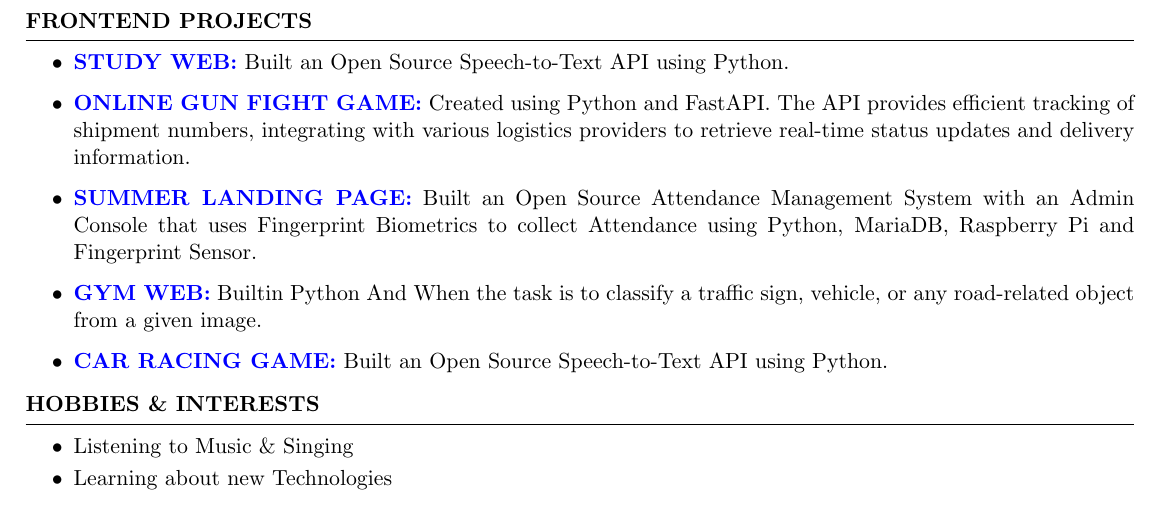
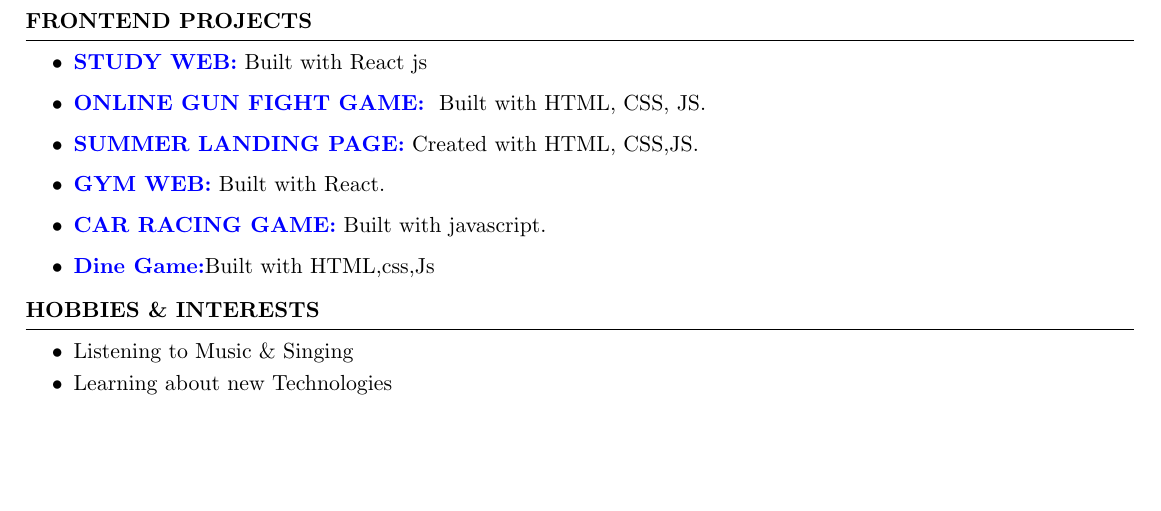
Before and after one commit to trishaamandal/trisha-resume, a LaTeX CV (Trisha_Mandal_Resume.tex): part of page 2 of 2, cut so that both start at the same text, the shorter picture padded with empty space. Compiled offline with pdfLaTeX.

Commit message:
Your commit message

```diff
--- a/Trisha_Mandal_Resume.tex
+++ b/Trisha_Mandal_Resume.tex
@@ -82,11 +82,12 @@
 
 \begin{rSection}{ FRONTEND PROJECTS}
     \begin{itemize}
-        \item \textbf{\href{https://github.com/trishaamandal/CD-studiesPlans}{STUDY WEB:}} {Built an Open Source Speech-to-Text API using Python.}
-        \item \textbf{\href{https://github.com/trishaamandal/gameweb}{ONLINE GUN FIGHT GAME:}} {Created using Python and FastAPI. The API provides efficient tracking of shipment numbers, integrating with various logistics providers to retrieve real-time status updates and delivery information.}
-        \item \textbf{\href{https://github.com/trishaamandal/landingpage_summer}{SUMMER LANDING PAGE:}} {Built an Open Source Attendance Management System with an Admin Console that uses Fingerprint Biometrics to collect Attendance using Python, MariaDB, Raspberry Pi and Fingerprint Sensor.}
-        \item \textbf{\href{https://github.com/trishaamandal/GYM-group}{GYM WEB:}} {Builtin Python And When the task is to classify a traffic sign, vehicle, or any road-related object from a given image.}
-        \item \textbf{\href{https://github.com/trishaamandal/car_racing}{CAR RACING GAME:}} {Built an Open Source Speech-to-Text API using Python.}
+        \item \textbf{\href{https://github.com/trishaamandal/CD-studiesPlans}{STUDY WEB:}} {Built with React js}
+        \item \textbf{\href{https://github.com/trishaamandal/gameweb}{ONLINE GUN FIGHT GAME:}} { Built with HTML, CSS, JS.}
+        \item \textbf{\href{https://github.com/trishaamandal/landingpage_summer}{SUMMER LANDING PAGE:}} {Created with HTML, CSS,JS.}
+        \item \textbf{\href{https://github.com/trishaamandal/GYM-group}{GYM WEB:}} {Built with React.}
+        \item \textbf{\href{https://github.com/trishaamandal/car_racing}{CAR RACING GAME:}} {Built with javascript.}
+        \item \textbf{\href{https://github.com/trishaamandal/Dine_game}{Dine Game:}}{Built with HTML,css,Js}
 
     \end{itemize}
 \end{rSection}
```
Also changed, not shown: Trisha_Mandal_Resume.pdf.
